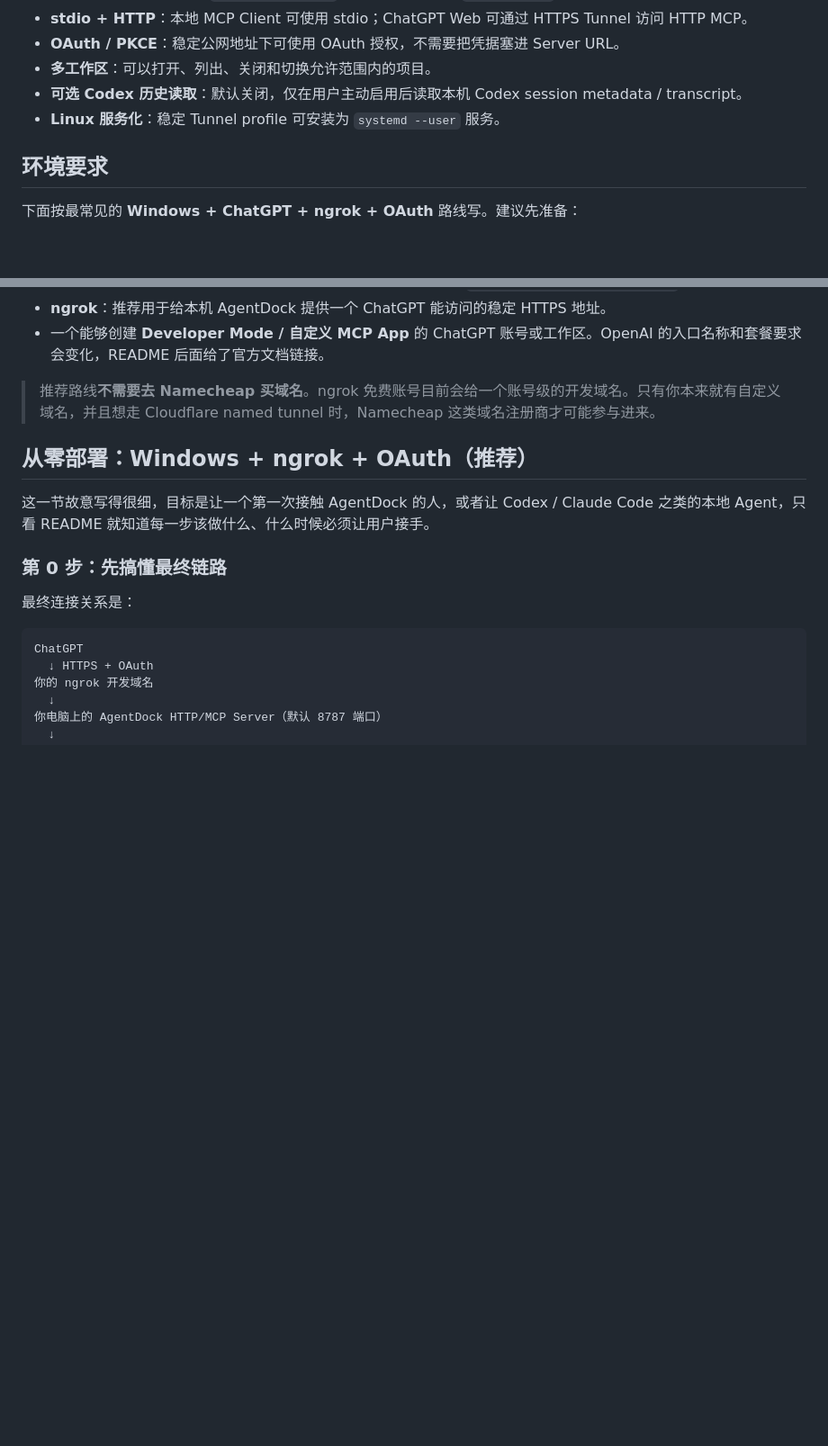
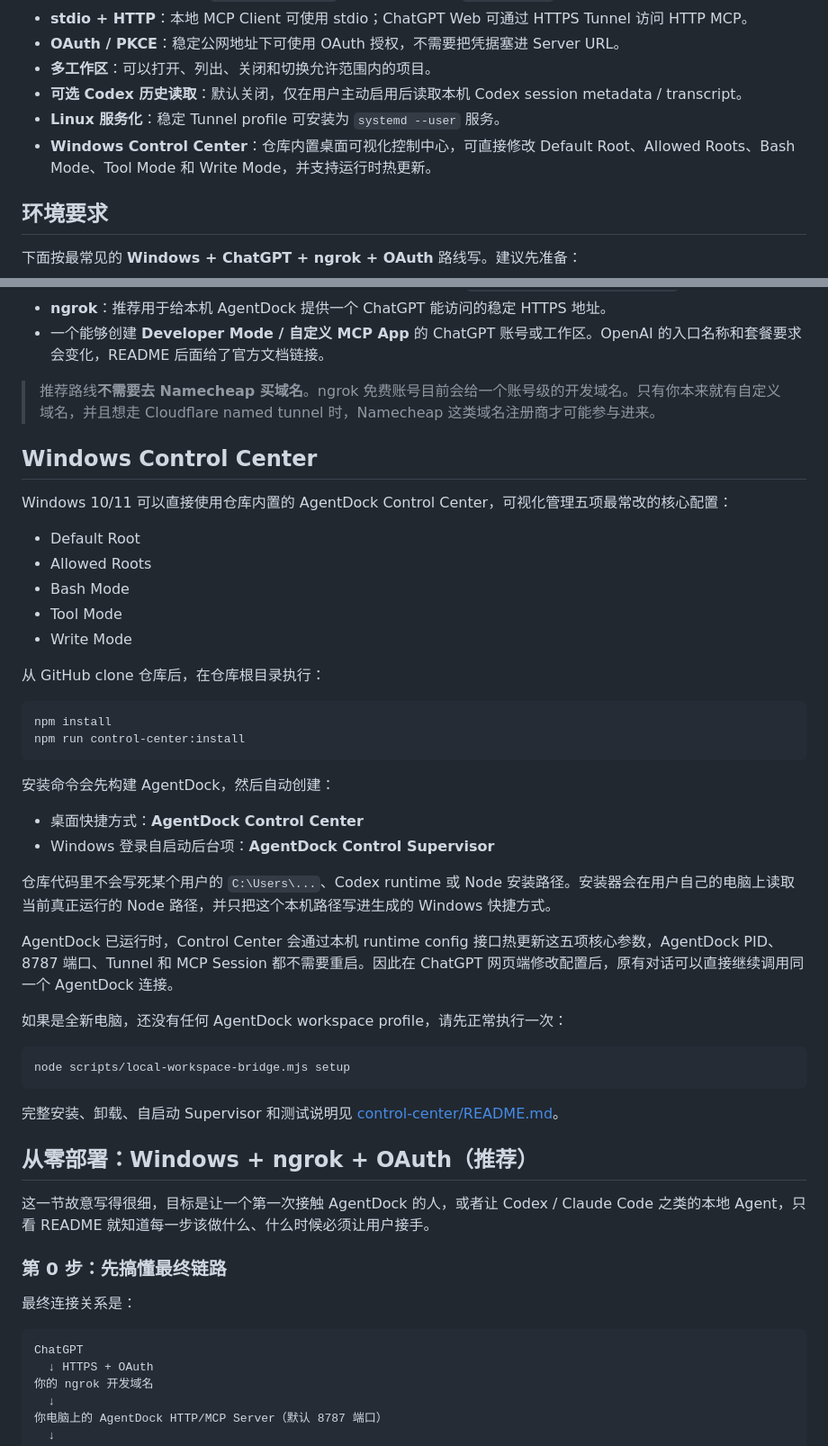
Before and after one commit to Nippori709/AgentDock, a Markdown page: README_ZH.md, 2 parts joined by grey strips. Shown at 90% size. GitHub-like rendering; blank space fills up the shorter version.

````diff
--- a/README_ZH.md
+++ b/README_ZH.md
@@ -37,6 +37,7 @@ AgentDock 不额外实现第二套服务端规划/执行层，规划职责保持
 - **多工作区**：可以打开、列出、关闭和切换允许范围内的项目。
 - **可选 Codex 历史读取**：默认关闭，仅在用户主动启用后读取本机 Codex session metadata / transcript。
 - **Linux 服务化**：稳定 Tunnel profile 可安装为 `systemd --user` 服务。
+- **Windows Control Center**：仓库内置桌面可视化控制中心，可直接修改 Default Root、Allowed Roots、Bash Mode、Tool Mode 和 Write Mode，并支持运行时热更新。
 
 ## 环境要求
 
@@ -50,6 +51,40 @@ AgentDock 不额外实现第二套服务端规划/执行层，规划职责保持
 - 一个能够创建 **Developer Mode / 自定义 MCP App** 的 ChatGPT 账号或工作区。OpenAI 的入口名称和套餐要求会变化，README 后面给了官方文档链接。
 
 > 推荐路线**不需要去 Namecheap 买域名**。ngrok 免费账号目前会给一个账号级的开发域名。只有你本来就有自定义域名，并且想走 Cloudflare named tunnel 时，Namecheap 这类域名注册商才可能参与进来。
+
+## Windows Control Center
+
+Windows 10/11 可以直接使用仓库内置的 AgentDock Control Center，可视化管理五项最常改的核心配置：
+
+- Default Root
+- Allowed Roots
+- Bash Mode
+- Tool Mode
+- Write Mode
+
+从 GitHub clone 仓库后，在仓库根目录执行：
+
+```powershell
+npm install
+npm run control-center:install
+```
+
+安装命令会先构建 AgentDock，然后自动创建：
+
+- 桌面快捷方式：**AgentDock Control Center**
+- Windows 登录自启动后台项：**AgentDock Control Supervisor**
+
+仓库代码里不会写死某个用户的 `C:\Users\...`、Codex runtime 或 Node 安装路径。安装器会在用户自己的电脑上读取当前真正运行的 Node 路径，并只把这个本机路径写进生成的 Windows 快捷方式。
+
+AgentDock 已运行时，Control Center 会通过本机 runtime config 接口热更新这五项核心参数，AgentDock PID、8787 端口、Tunnel 和 MCP Session 都不需要重启。因此在 ChatGPT 网页端修改配置后，原有对话可以直接继续调用同一个 AgentDock 连接。
+
+如果是全新电脑，还没有任何 AgentDock workspace profile，请先正常执行一次：
+
+```powershell
+node scripts/local-workspace-bridge.mjs setup
+```
+
+完整安装、卸载、自启动 Supervisor 和测试说明见 [control-center/README.md](control-center/README.md)。
 
 ## 从零部署：Windows + ngrok + OAuth（推荐）
 
````
Also changed, not shown: README.md (+32 -0 lines), control-center/README.md (added, +115 -0 lines).
